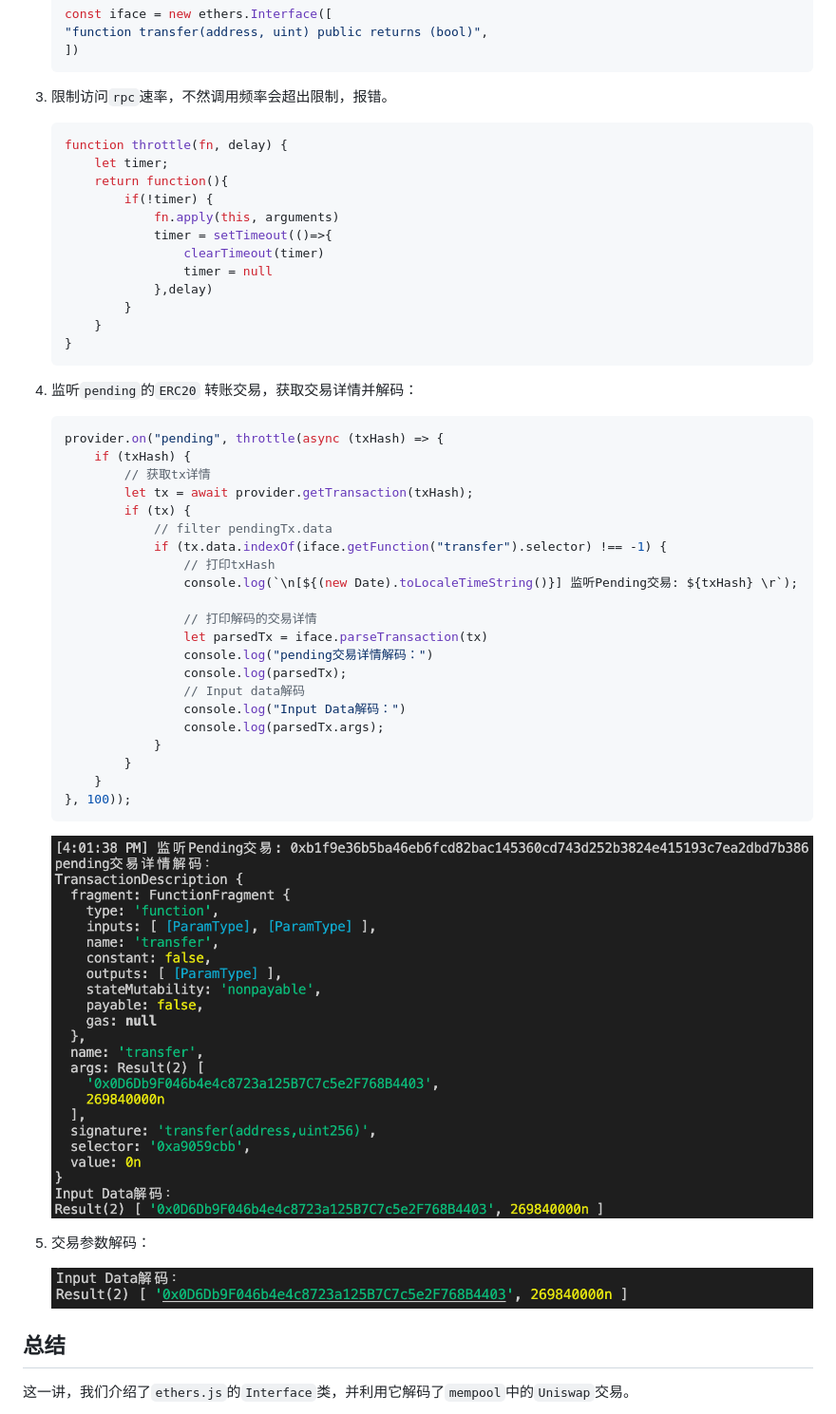
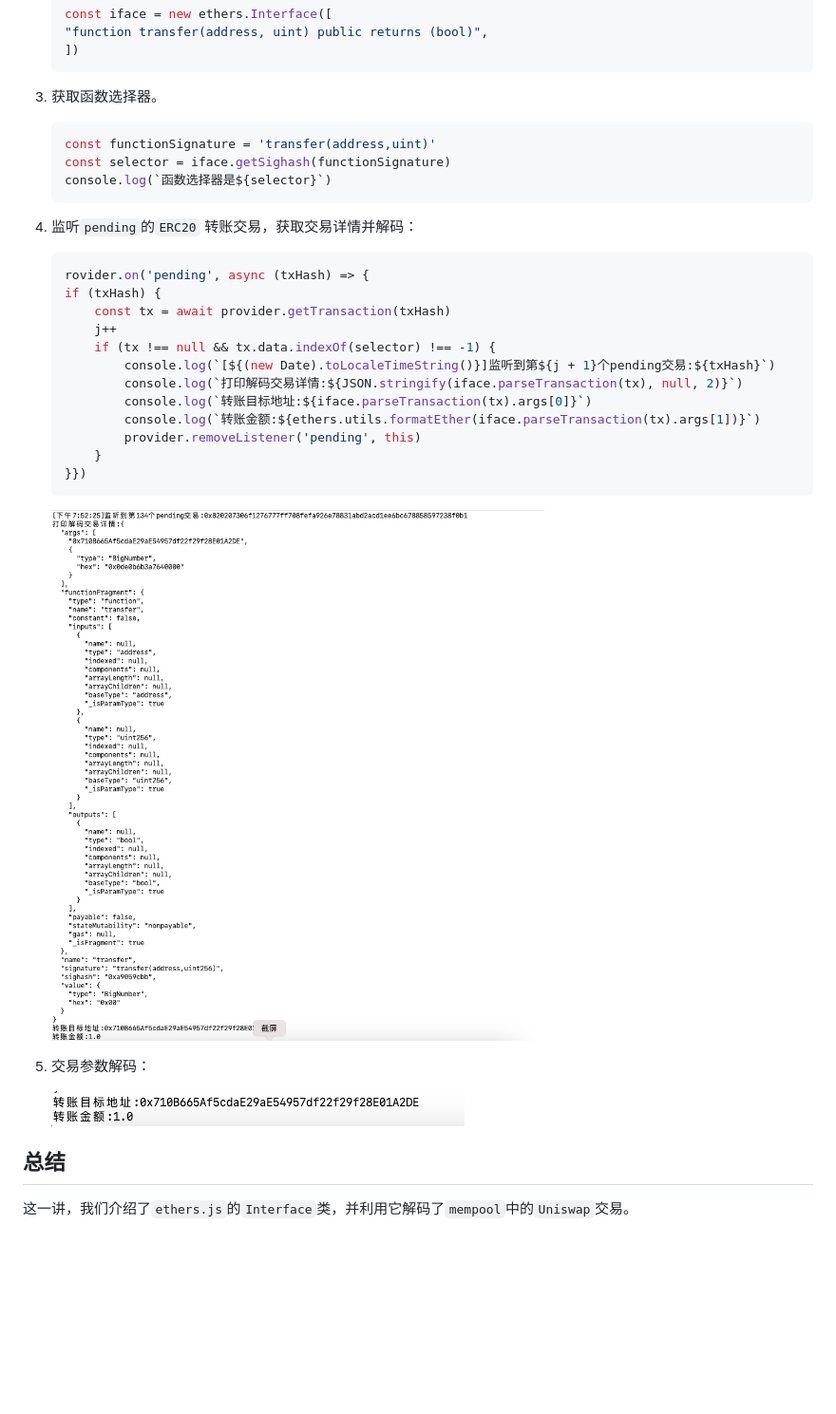
Before and after one commit to WTFAcademy/WTF-Ethers, a Markdown page: 20_DecodeTx/readme.md, the part around the change. Shown: that part at 95% size. Drawn GitHub-style; pictures changed too: 20_DecodeTx/img/20-3.png, 20_DecodeTx/img/20-4.png; blank space fills up the shorter version.

Commit message:
about DecodeTx

````diff
--- a/20_DecodeTx/readme.md
+++ b/20_DecodeTx/readme.md
@@ -64,47 +64,29 @@ const iface = ethers.Interface([
     ])
     ```
 
-3. 限制访问`rpc`速率，不然调用频率会超出限制，报错。
+3. 获取函数选择器。
 
     ```js
-    function throttle(fn, delay) {
-        let timer;
-        return function(){
-            if(!timer) {
-                fn.apply(this, arguments)
-                timer = setTimeout(()=>{
-                    clearTimeout(timer)
-                    timer = null
-                },delay)
-            }
-        }
-    }
+    const functionSignature = 'transfer(address,uint)'
+    const selector = iface.getSighash(functionSignature)
+    console.log(`函数选择器是${selector}`)
     ```
 
 4. 监听`pending`的`ERC20` 转账交易，获取交易详情并解码：
 
     ```js
-    provider.on("pending", throttle(async (txHash) => {
-        if (txHash) {
-            // 获取tx详情
-            let tx = await provider.getTransaction(txHash);
-            if (tx) {
-                // filter pendingTx.data
-                if (tx.data.indexOf(iface.getFunction("transfer").selector) !== -1) {
-                    // 打印txHash
-                    console.log(`\n[${(new Date).toLocaleTimeString()}] 监听Pending交易: ${txHash} \r`);
-
-                    // 打印解码的交易详情
-                    let parsedTx = iface.parseTransaction(tx)
-                    console.log("pending交易详情解码：")
-                    console.log(parsedTx);
-                    // Input data解码
-                    console.log("Input Data解码：")
-                    console.log(parsedTx.args);
-                }
-            }
+    rovider.on('pending', async (txHash) => {
+    if (txHash) {
+        const tx = await provider.getTransaction(txHash)
+        j++
+        if (tx !== null && tx.data.indexOf(selector) !== -1) {
+            console.log(`[${(new Date).toLocaleTimeString()}]监听到第${j + 1}个pending交易:${txHash}`)
+            console.log(`打印解码交易详情:${JSON.stringify(iface.parseTransaction(tx), null, 2)}`)
+            console.log(`转账目标地址:${iface.parseTransaction(tx).args[0]}`)
+            console.log(`转账金额:${ethers.utils.formatEther(iface.parseTransaction(tx).args[1])}`)
+            provider.removeListener('pending', this)
         }
-    }, 100));
+    }})
     ```
 
     ![监听并解码交易](./img/20-3.png)
````
